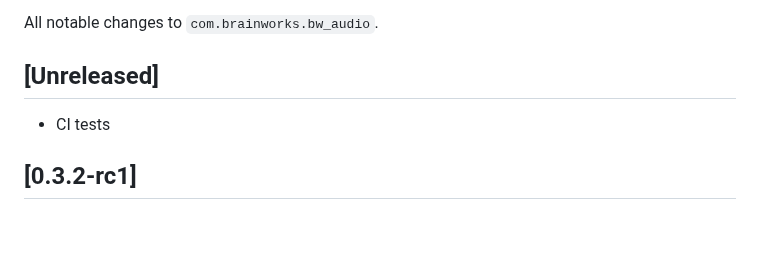
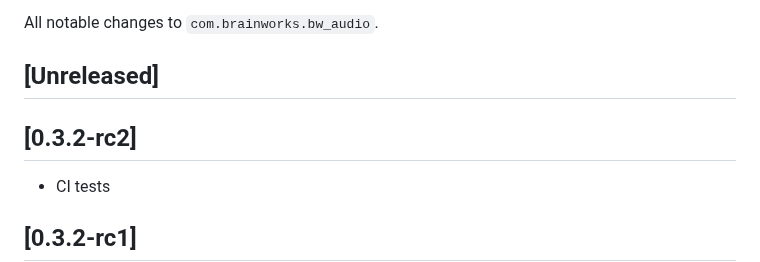
Before and after one commit to aforren1/cave-audio, a Markdown page: bindings/unity/CHANGELOG.md, the part around the change. GitHub-like rendering; blank space fills up the shorter version.

Commit message:
Release v0.3.2-rc2

```diff
--- a/bindings/unity/CHANGELOG.md
+++ b/bindings/unity/CHANGELOG.md
@@ -3,6 +3,8 @@
 All notable changes to `com.brainworks.bw_audio`.
 
 ## [Unreleased]
+
+## [0.3.2-rc2]
 
 - CI tests
 
```
